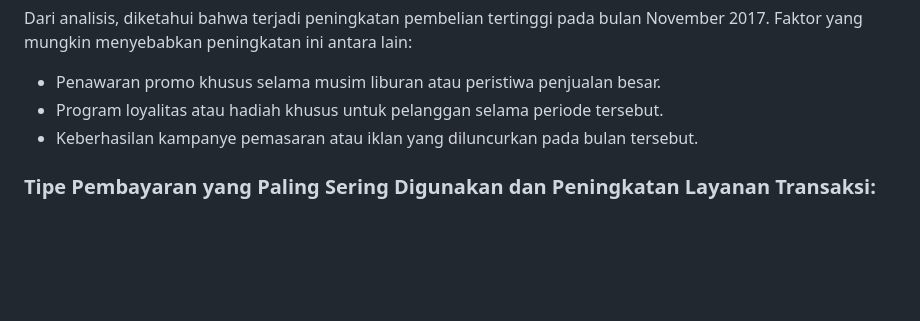
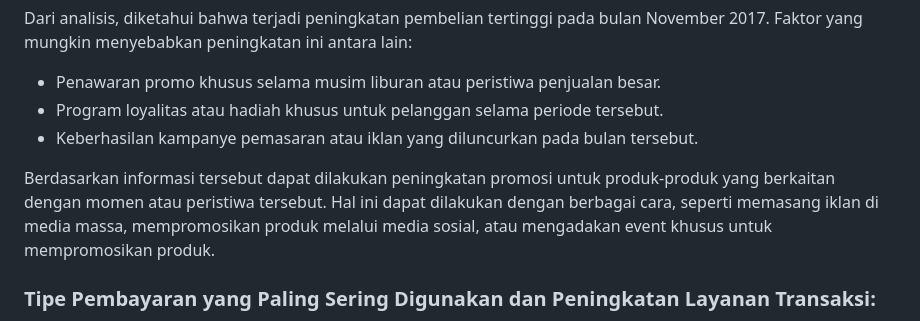
Before and after one commit to Arief-netizen/Portofolio-Proyek-DataScience-ML-AI, a Markdown page: 01. Analisis Data Brazilian E-Commerce Public Dataset (Deployment)/readme.md, the part around the change printed below. Rendered like a GitHub page; blank space fills up the shorter version.

```diff
--- a/01. Analisis Data Brazilian E-Commerce Public Dataset (Deployment)/readme.md
+++ b/01. Analisis Data Brazilian E-Commerce Public Dataset (Deployment)/readme.md
@@ -74,4 +80,6 @@ Dari analisis, diketahui bahwa terjadi peningkatan pembelian tertinggi pada bula
 - Program loyalitas atau hadiah khusus untuk pelanggan selama periode tersebut.
 - Keberhasilan kampanye pemasaran atau iklan yang diluncurkan pada bulan tersebut.
 
+Berdasarkan informasi tersebut dapat dilakukan peningkatan promosi untuk produk-produk yang berkaitan dengan momen atau peristiwa tersebut. Hal ini dapat dilakukan dengan berbagai cara, seperti memasang iklan di media massa, mempromosikan produk melalui media sosial, atau mengadakan event khusus untuk mempromosikan produk.
+
 ### **Tipe Pembayaran yang Paling Sering Digunakan dan Peningkatan Layanan Transaksi:**
```
Also changed, not shown: other parts of 01. Analisis Data Brazilian E-Commerce Public Dataset (Deployment)/readme.md (+8 -0 lines).
